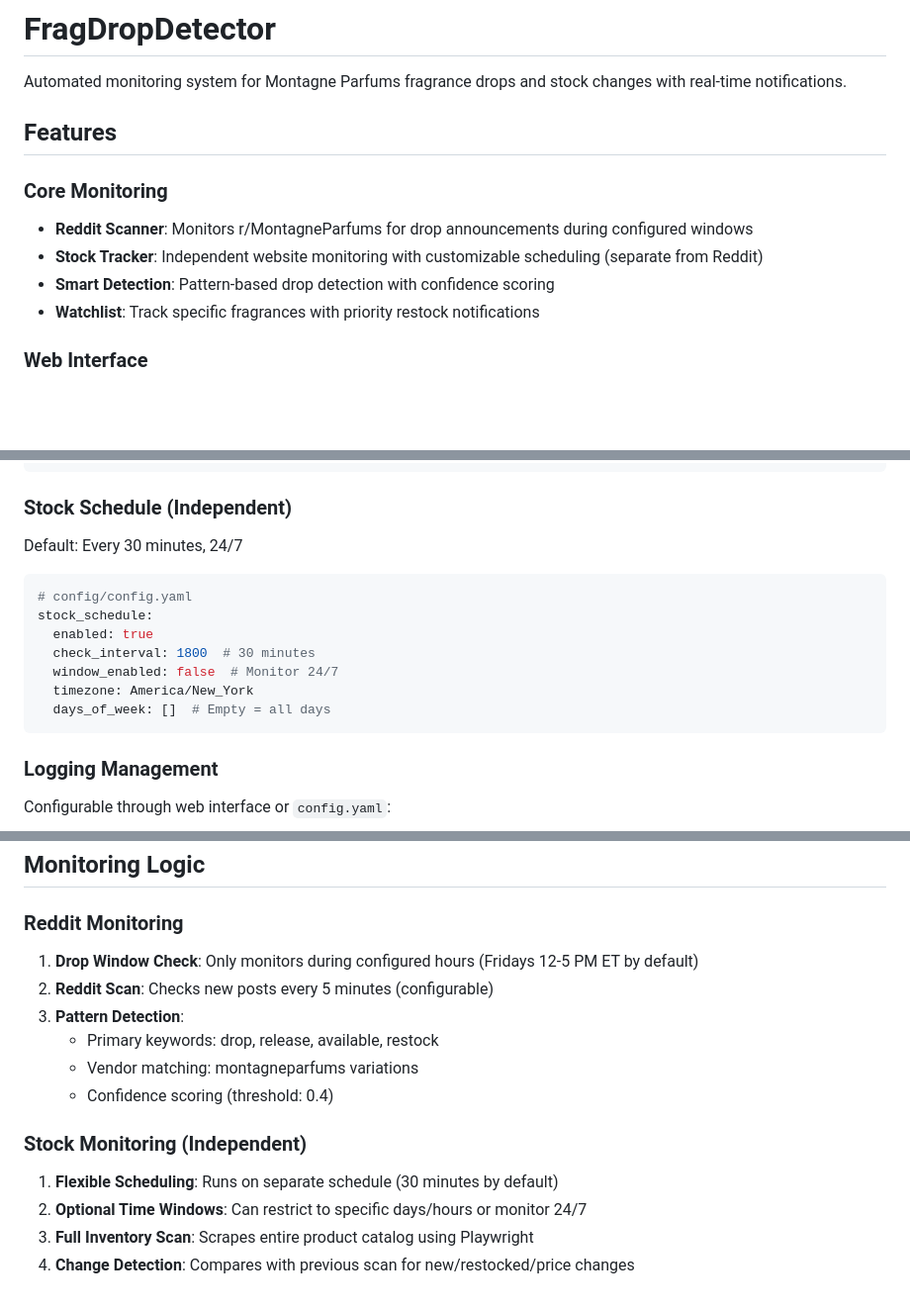
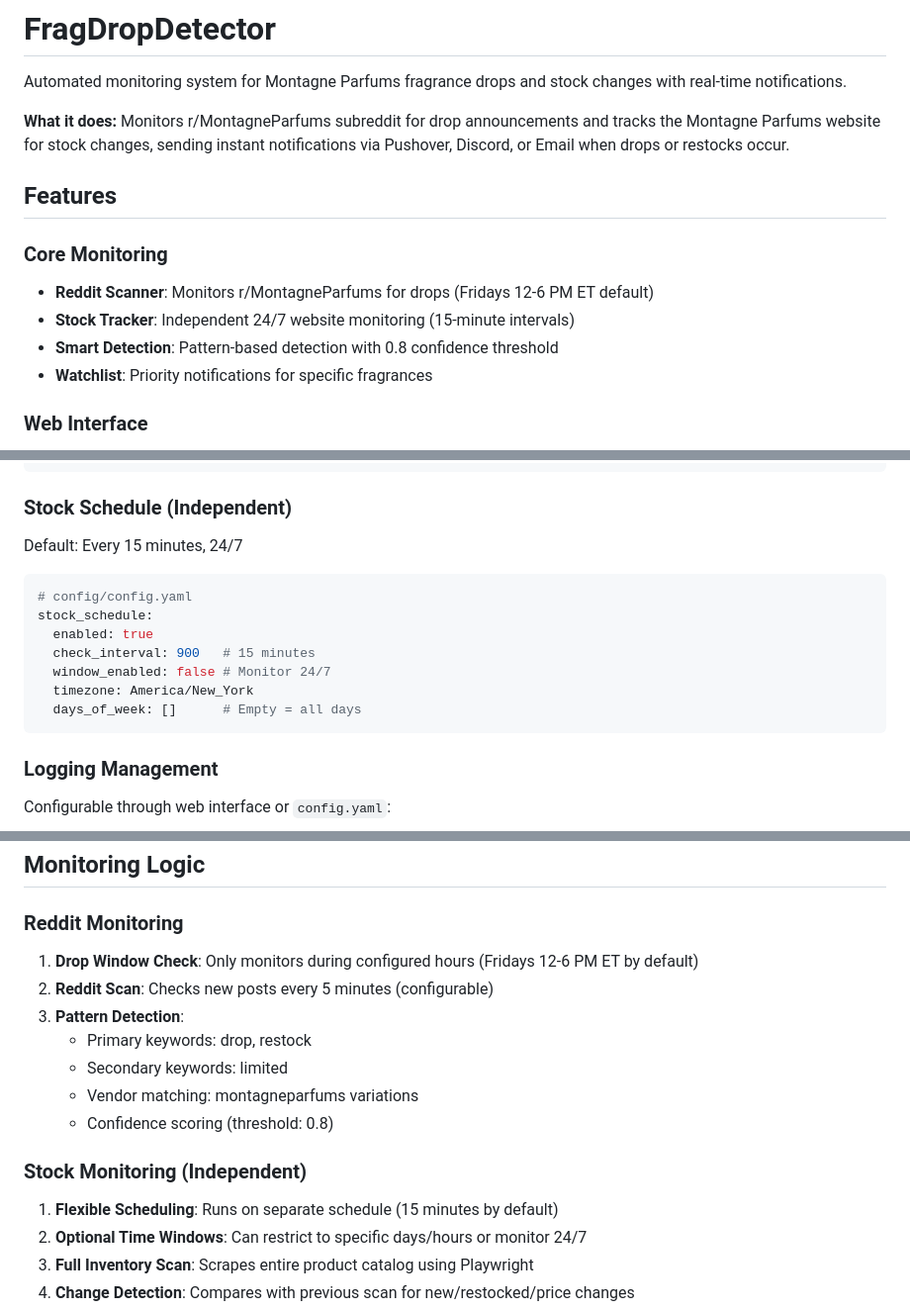
Before and after one commit to HurleySk/FragDropDetector, a Markdown page: README.md, 3 parts joined by grey strips. Shown at 99% size. Drawn GitHub-style; blank space fills up the shorter version.

````diff
--- a/README.md
+++ b/README.md
@@ -2,13 +2,15 @@
 
 Automated monitoring system for Montagne Parfums fragrance drops and stock changes with real-time notifications.
 
+**What it does:** Monitors r/MontagneParfums subreddit for drop announcements and tracks the Montagne Parfums website for stock changes, sending instant notifications via Pushover, Discord, or Email when drops or restocks occur.
+
 ## Features
 
 ### Core Monitoring
-- **Reddit Scanner**: Monitors r/MontagneParfums for drop announcements during configured windows
-- **Stock Tracker**: Independent website monitoring with customizable scheduling (separate from Reddit)
-- **Smart Detection**: Pattern-based drop detection with confidence scoring
-- **Watchlist**: Track specific fragrances with priority restock notifications
+- **Reddit Scanner**: Monitors r/MontagneParfums for drops (Fridays 12-6 PM ET default)
+- **Stock Tracker**: Independent 24/7 website monitoring (15-minute intervals)
+- **Smart Detection**: Pattern-based detection with 0.8 confidence threshold
+- **Watchlist**: Priority notifications for specific fragrances
 
 ### Web Interface
 - **Dashboard**: System health, recent activity, watchlist widget
@@ -109,15 +136,15 @@ drop_window:
 ```
 
 ### Stock Schedule (Independent)
-Default: Every 30 minutes, 24/7
+Default: Every 15 minutes, 24/7
 ```yaml
 # config/config.yaml
 stock_schedule:
   enabled: true
-  check_interval: 1800  # 30 minutes
-  window_enabled: false  # Monitor 24/7
+  check_interval: 900   # 15 minutes
+  window_enabled: false # Monitor 24/7
   timezone: America/New_York
-  days_of_week: []  # Empty = all days
+  days_of_week: []      # Empty = all days
 ```
 
 ### Logging Management
@@ -210,15 +244,16 @@ FragDropDetector/
 ## Monitoring Logic
 
 ### Reddit Monitoring
-1. **Drop Window Check**: Only monitors during configured hours (Fridays 12-5 PM ET by default)
+1. **Drop Window Check**: Only monitors during configured hours (Fridays 12-6 PM ET by default)
 2. **Reddit Scan**: Checks new posts every 5 minutes (configurable)
 3. **Pattern Detection**:
-   - Primary keywords: drop, release, available, restock
+   - Primary keywords: drop, restock
+   - Secondary keywords: limited
    - Vendor matching: montagneparfums variations
-   - Confidence scoring (threshold: 0.4)
+   - Confidence scoring (threshold: 0.8)
 
 ### Stock Monitoring (Independent)
-1. **Flexible Scheduling**: Runs on separate schedule (30 minutes by default)
+1. **Flexible Scheduling**: Runs on separate schedule (15 minutes by default)
 2. **Optional Time Windows**: Can restrict to specific days/hours or monitor 24/7
 3. **Full Inventory Scan**: Scrapes entire product catalog using Playwright
 4. **Change Detection**: Compares with previous scan for new/restocked/price changes
````
Also changed, not shown: other parts of README.md (+45 -17 lines).
